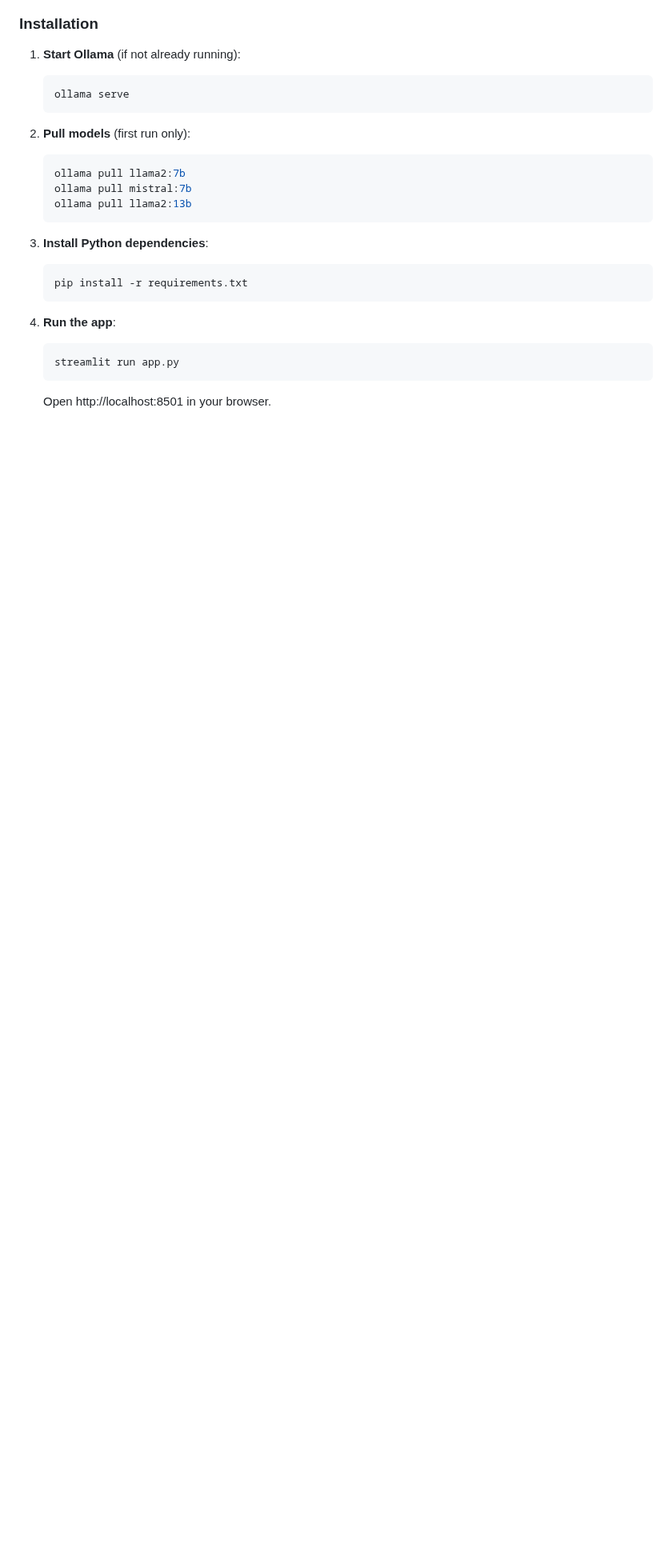
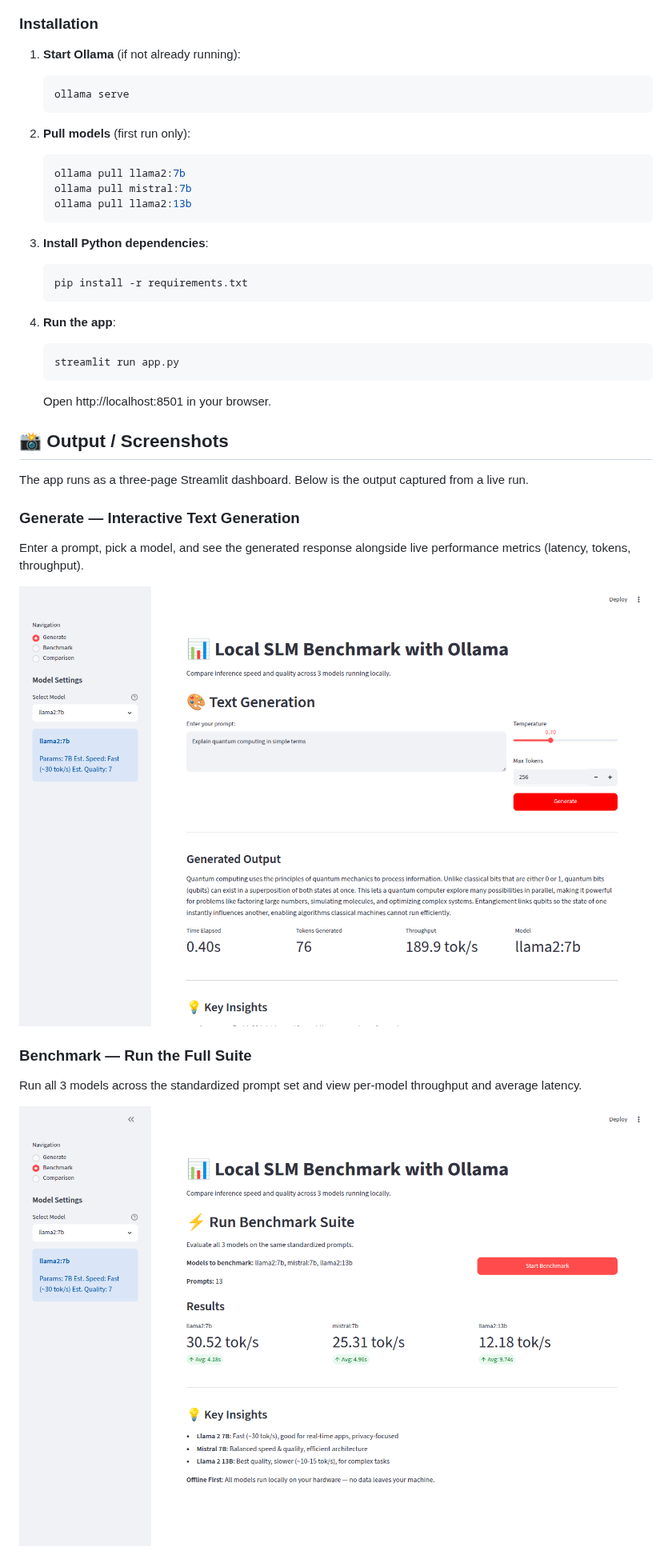
Before and after one commit to VijayKumaro7/Local-SLM-App-using-Ollama, a Markdown page: README.md, the part around one of its changes. Shown at 80% size. GitHub-like rendering; pictures changed too: output_images/benchmark.png (added), output_images/generate.png (added); blank space fills up the shorter version.

Commit message:
Add app output screenshots and embed them in README
Capture the three Streamlit pages (Generate, Benchmark, Comparison)
into a new output_images/ folder and reference them from the README.

Co-Authored-By: Claude Opus 4.8 <noreply@anthropic.com>
Claude-Session: https://claude.ai/code/session_01VFJRXnEp9wbmSCKbJMjmBF

````diff
--- a/README.md
+++ b/README.md
@@ -50,3 +50,18 @@ Run small language models entirely offline on your hardware. Benchmark inference
    ```
 
    Open http://localhost:8501 in your browser.
+
+## 📸 Output / Screenshots
+
+The app runs as a three-page Streamlit dashboard. Below is the output captured from a live run.
+
+### Generate — Interactive Text Generation
+Enter a prompt, pick a model, and see the generated response alongside live performance metrics (latency, tokens, throughput).
+
+![Text Generation page showing generated output and performance metrics](output_images/generate.png)
+
+### Benchmark — Run the Full Suite
+Run all 3 models across the standardized prompt set and view per-model throughput and average latency.
+
+![Benchmark suite results for all three models](output_images/benchmark.png)
+
````
Also changed, not shown: other parts of README.md (+4 -0 lines), output_images/comparison.png (added).
